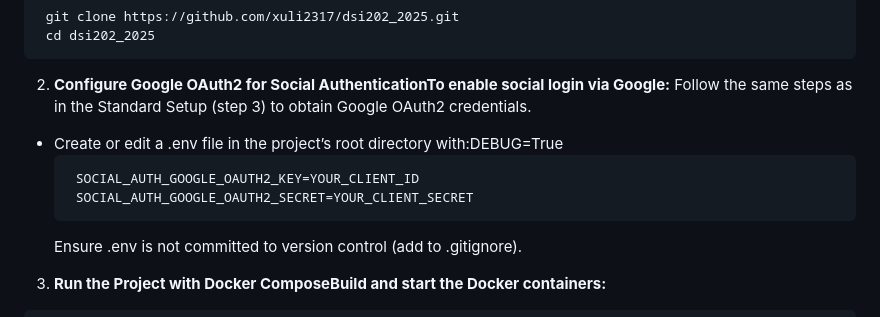
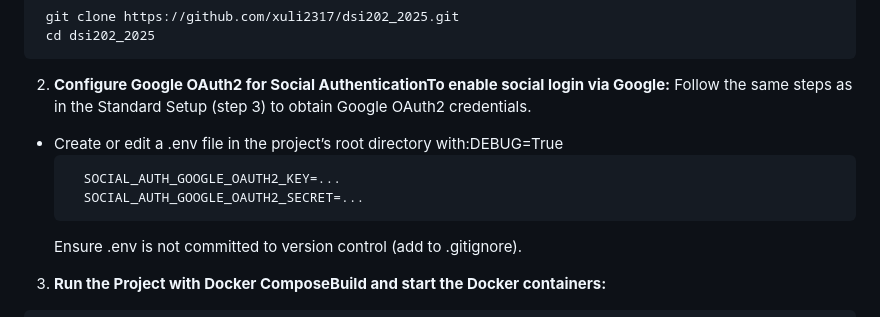
Before and after one commit to Xuli2317/DSI202, a Markdown page: README.md, the part around the change. Drawn GitHub-style.

````diff
--- a/README.md
+++ b/README.md
@@ -132,8 +132,8 @@ To further elevate Rent Near TU, the following features are planned to enhance f
   Follow the same steps as in the Standard Setup (step 3) to obtain Google OAuth2 credentials.
   - Create or edit a .env file in the project’s root directory with:DEBUG=True
     ```env
-     SOCIAL_AUTH_GOOGLE_OAUTH2_KEY=YOUR_CLIENT_ID
-     SOCIAL_AUTH_GOOGLE_OAUTH2_SECRET=YOUR_CLIENT_SECRET
+      SOCIAL_AUTH_GOOGLE_OAUTH2_KEY=...
+      SOCIAL_AUTH_GOOGLE_OAUTH2_SECRET=...
      ```
      Ensure .env is not committed to version control (add to .gitignore).
 
````
